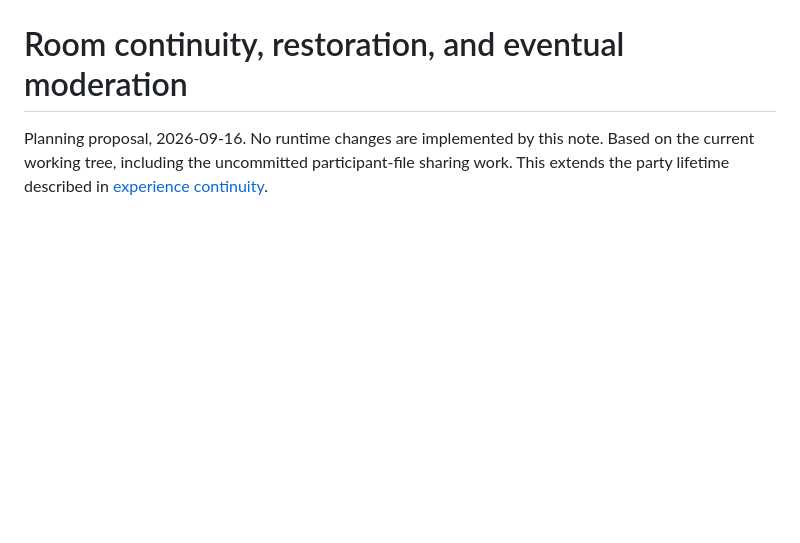
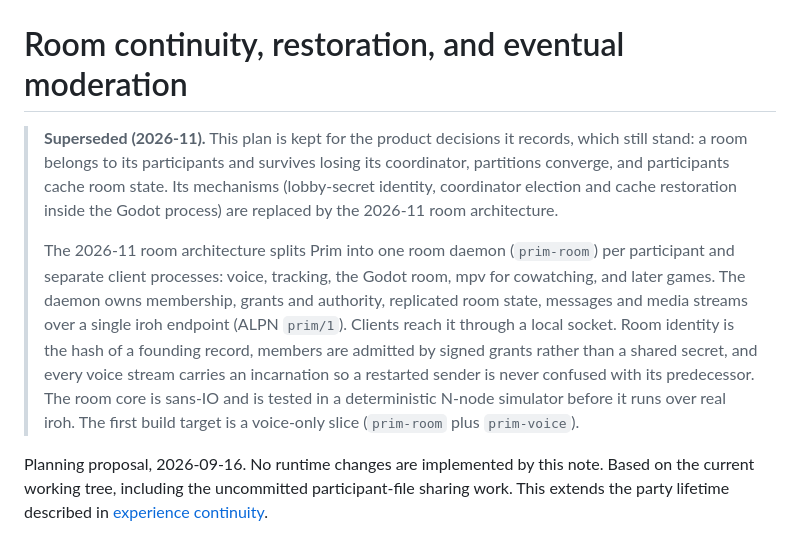
Before and after one commit to hiinaspace/prim, a Markdown page: docs/ROOM_CONTINUITY_PLAN.md, the part around the change. Drawn GitHub-style; blank space fills up the shorter version.

```diff
--- a/docs/ROOM_CONTINUITY_PLAN.md
+++ b/docs/ROOM_CONTINUITY_PLAN.md
@@ -1,4 +1,23 @@
 # Room continuity, restoration, and eventual moderation
+
+> **Superseded (2026-11).** This plan is kept for the product decisions it
+> records, which still stand: a room belongs to its participants and survives
+> losing its coordinator, partitions converge, and participants cache room
+> state. Its mechanisms (lobby-secret identity, coordinator election and
+> cache restoration inside the Godot process) are replaced by the 2026-11 room
+> architecture.
+>
+> The 2026-11 room architecture splits Prim into one room daemon
+> (`prim-room`) per participant and separate client processes: voice, tracking,
+> the Godot room, mpv for cowatching, and later games. The daemon owns
+> membership, grants and authority, replicated room state, messages and media
+> streams over a single iroh endpoint (ALPN `prim/1`). Clients reach it through a
+> local socket. Room identity is the hash of a founding record, members are
+> admitted by signed grants rather than a shared secret, and every voice stream
+> carries an incarnation so a restarted sender is never confused with its
+> predecessor. The room core is sans-IO and is tested in a deterministic N-node
+> simulator before it runs over real iroh. The first build target is a
+> voice-only slice (`prim-room` plus `prim-voice`).
 
 Planning proposal, 2026-09-16. No runtime changes are implemented by this note.
 Based on the current working tree, including the uncommitted participant-file
```
Also changed, not shown: docs/PROTOCOL.md (+17 -0 lines).
